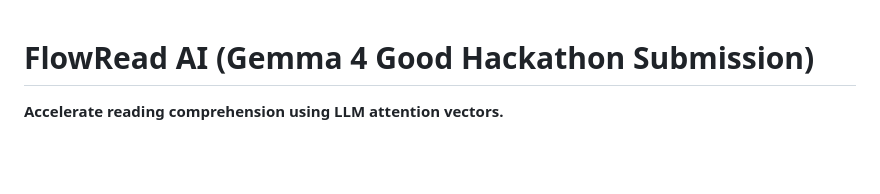
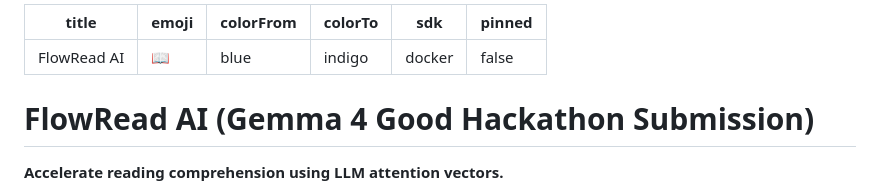
Before and after one commit to jobbl/flowread, a Markdown page: README.md, the part around the change. GitHub-like rendering; blank space fills up the shorter version.

Commit message:
Add Hugging Face Space configuration to README

```diff
--- a/README.md
+++ b/README.md
@@ -1,3 +1,12 @@
+---
+title: FlowRead AI
+emoji: 📖
+colorFrom: blue
+colorTo: indigo
+sdk: docker
+pinned: false
+---
+
 # FlowRead AI (Gemma 4 Good Hackathon Submission)
 
 **Accelerate reading comprehension using LLM attention vectors.**
```
